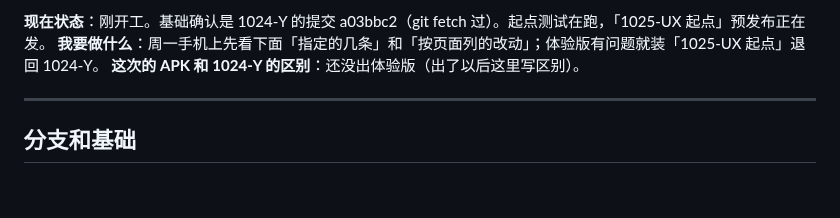
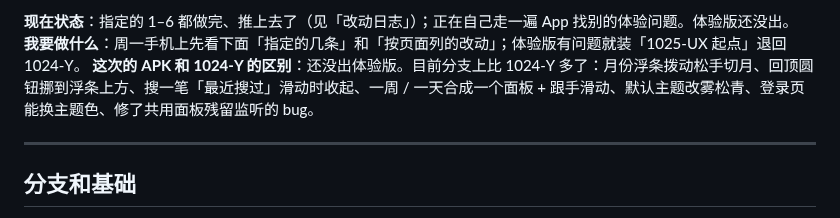
Before and after one commit to topukk45-arch/baofu-ledger, a Markdown page: HANDOFF.md, the part around the change. Rendered like a GitHub page; blank space fills up the shorter version.

Commit message:
1025-UX：交接文档更新进度 [skip ci]
Co-Authored-By: Claude Opus 5.5 <noreply@anthropic.com>
Claude-Session: https://claude.ai/code/session_01XSsUSnHQn8YcnXBzF8BA61

```diff
--- a/HANDOFF.md
+++ b/HANDOFF.md
@@ -1,6 +1,6 @@
-**现在状态**：刚开工。基础确认是 1024-Y 的提交 a03bbc2（git fetch 过）。起点测试在跑，「1025-UX 起点」预发布正在发。
+**现在状态**：指定的 1–6 都做完、推上去了（见「改动日志」）；正在自己走一遍 App 找别的体验问题。体验版还没出。
 **我要做什么**：周一手机上先看下面「指定的几条」和「按页面列的改动」；体验版有问题就装「1025-UX 起点」退回 1024-Y。
-**这次的 APK 和 1024-Y 的区别**：还没出体验版（出了以后这里写区别）。
+**这次的 APK 和 1024-Y 的区别**：还没出体验版。目前分支上比 1024-Y 多了：月份浮条拨动松手切月、回顶圆钮挪到浮条上方、搜一笔「最近搜过」滑动时收起、一周 / 一天合成一个面板 + 跟手滑动、默认主题改雾松青、登录页能换主题色、修了共用面板残留监听的 bug。
 
 ---
 
```
